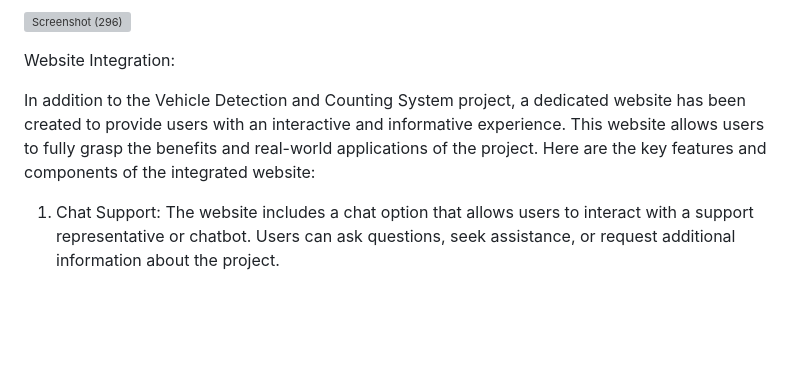
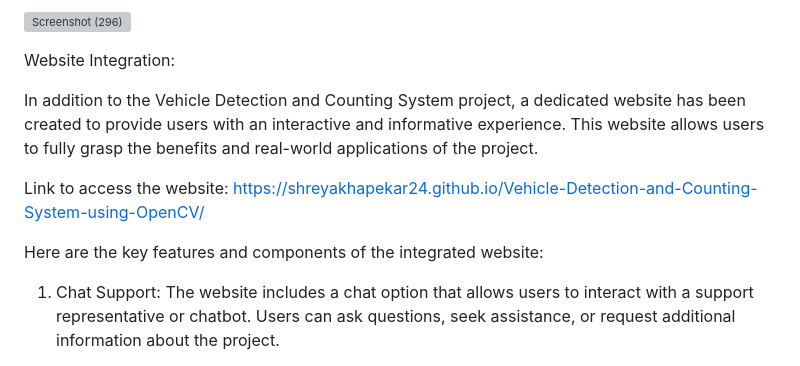
Before and after one commit to shreyakhapekar24/Vehicle-Detection, a Markdown page: README.md, the part around the change. Rendered like a GitHub page; blank space fills up the shorter version; grey boxes are pictures that could not be loaded.

```diff
--- a/README.md
+++ b/README.md
@@ -68,7 +68,11 @@ The Vehicle Detection and Counting System has various applications, including:
 
 Website Integration:
 
-In addition to the Vehicle Detection and Counting System project, a dedicated website has been created to provide users with an interactive and informative experience. This website allows users to fully grasp the benefits and real-world applications of the project. Here are the key features and components of the integrated website:
+In addition to the Vehicle Detection and Counting System project, a dedicated website has been created to provide users with an interactive and informative experience. This website allows users to fully grasp the benefits and real-world applications of the project.
+
+Link to access the website: https://shreyakhapekar24.github.io/Vehicle-Detection-and-Counting-System-using-OpenCV/
+
+Here are the key features and components of the integrated website:
 
 1. Chat Support: The website includes a chat option that allows users to interact with a support representative or chatbot. Users can ask questions, seek assistance, or request additional information about the project.
 
```
